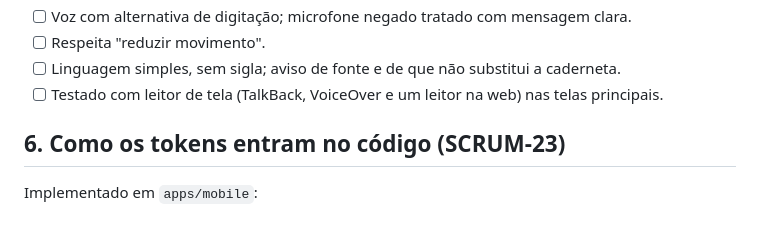
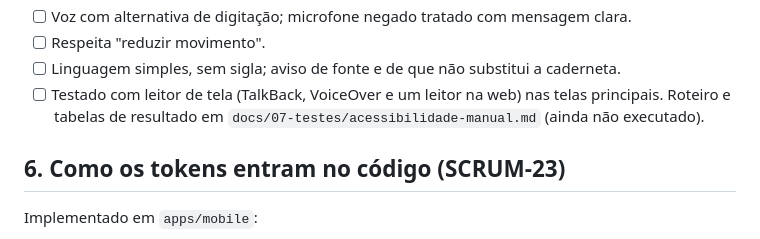
Before and after one commit to edukamoz/vacina-em-dia, a Markdown page: docs/04-design-system.md, the part around the change. GitHub-like rendering.

```diff
--- a/docs/04-design-system.md
+++ b/docs/04-design-system.md
@@ -171,7 +171,7 @@ Verificar em toda tela nova, nos três temas e a 200% de texto.
 - [ ] Voz com alternativa de digitação; microfone negado tratado com mensagem clara.
 - [ ] Respeita "reduzir movimento".
 - [ ] Linguagem simples, sem sigla; aviso de fonte e de que não substitui a caderneta.
-- [ ] Testado com leitor de tela (TalkBack, VoiceOver e um leitor na web) nas telas principais.
+- [ ] Testado com leitor de tela (TalkBack, VoiceOver e um leitor na web) nas telas principais. Roteiro e tabelas de resultado em `docs/07-testes/acessibilidade-manual.md` (ainda não executado).
 
 ## 6. Como os tokens entram no código (SCRUM-23)
 
```
Also changed, not shown: docs/07-testes/acessibilidade-manual.md (added, +148 -0 lines), docs/07-testes/ponta-a-ponta-e-acessibilidade.md (+1 -1 lines).
